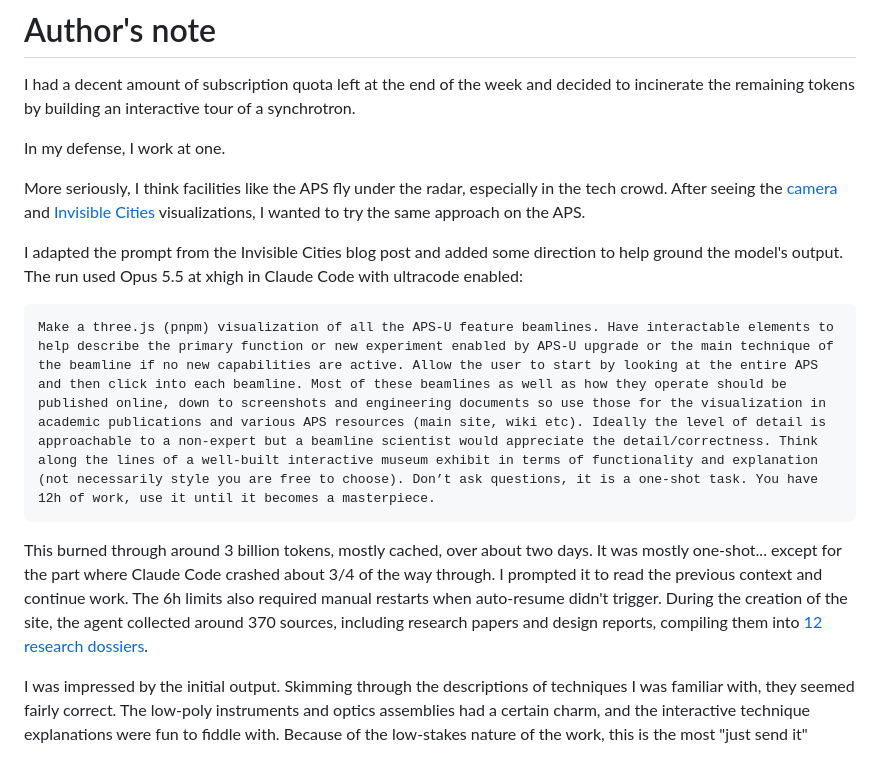
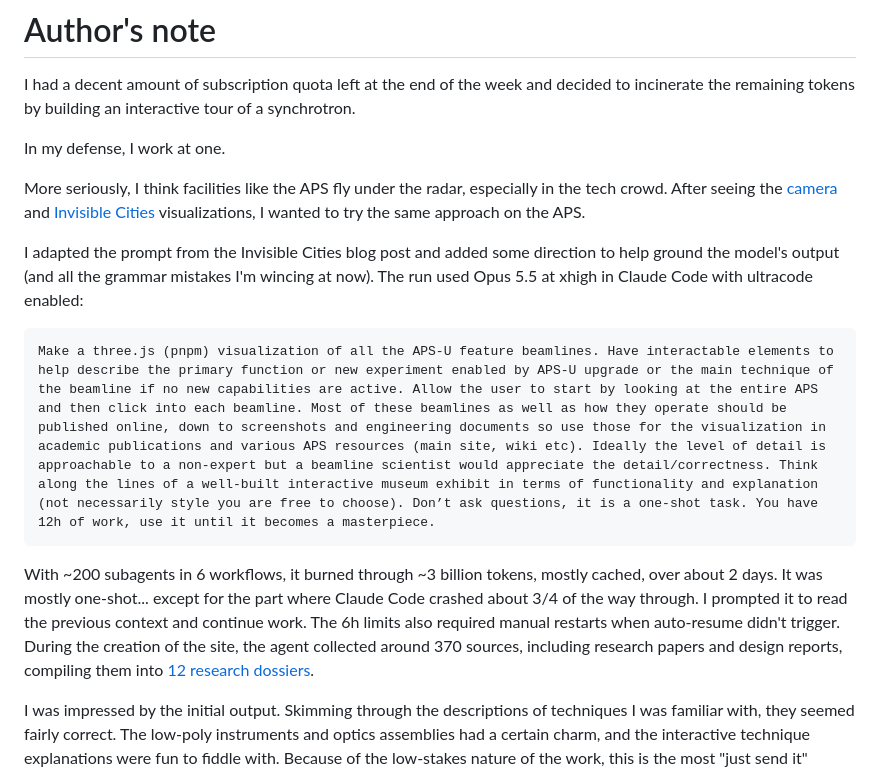
Before and after one commit to Linked-Liszt/aps_viz, a Markdown page: src/author/note.md, the part around the change. Drawn GitHub-style.

Commit message:
Update author's note

````diff
--- a/src/author/note.md
+++ b/src/author/note.md
@@ -14,13 +14,13 @@ In my defense, I work at one.
 
 More seriously, I think facilities like the APS fly under the radar, especially in the tech crowd. After seeing the [camera](https://x.com/RyanSael/status/2102591147927654847) and [Invisible Cities](https://quesma.com/blog/invisible-cities-one-shot/) visualizations, I wanted to try the same approach on the APS.
 
-I adapted the prompt from the Invisible Cities blog post and added some direction to help ground the model's output. The run used Opus 5.5 at xhigh in Claude Code with ultracode enabled:
+I adapted the prompt from the Invisible Cities blog post and added some direction to help ground the model's output (and all the grammar mistakes I'm wincing at now). The run used Opus 5.5 at xhigh in Claude Code with ultracode enabled:
 
 ```
 Make a three.js (pnpm) visualization of all the APS-U feature beamlines. Have interactable elements to help describe the primary function or new experiment enabled by APS-U upgrade or the main technique of the beamline if no new capabilities are active. Allow the user to start by looking at the entire APS and then click into each beamline. Most of these beamlines as well as how they operate should be published online, down to screenshots and engineering documents so use those for the visualization in academic publications and various APS resources (main site, wiki etc). Ideally the level of detail is approachable to a non-expert but a beamline scientist would appreciate the detail/correctness. Think along the lines of a well-built interactive museum exhibit in terms of functionality and explanation (not necessarily style you are free to choose). Don’t ask questions, it is a one-shot task. You have 12h of work, use it until it becomes a masterpiece.
 ```
 
-This burned through around 3 billion tokens, mostly cached, over about two days. It was mostly one-shot... except for the part where Claude Code crashed about 3/4 of the way through. I prompted it to read the previous context and continue work. The 6h limits also required manual restarts when auto-resume didn't trigger. During the creation of the site, the agent collected around 370 sources, including research papers and design reports, compiling them into [12 research dossiers](https://github.com/Linked-Liszt/aps_viz/tree/main/research).
+With ~200 subagents in 6 workflows, it burned through ~3 billion tokens, mostly cached, over about 2 days. It was mostly one-shot... except for the part where Claude Code crashed about 3/4 of the way through. I prompted it to read the previous context and continue work. The 6h limits also required manual restarts when auto-resume didn't trigger. During the creation of the site, the agent collected around 370 sources, including research papers and design reports, compiling them into [12 research dossiers](https://github.com/Linked-Liszt/aps_viz/tree/main/research).
 
 I was impressed by the initial output. Skimming through the descriptions of techniques I was familiar with, they seemed fairly correct. The low-poly instruments and optics assemblies had a certain charm, and the interactive technique explanations were fun to fiddle with. Because of the low-stakes nature of the work, this is the most "just send it" leeway I've given a model. I'm surprised at the sheer scale and coherence of what it had researched and built.
 
````
